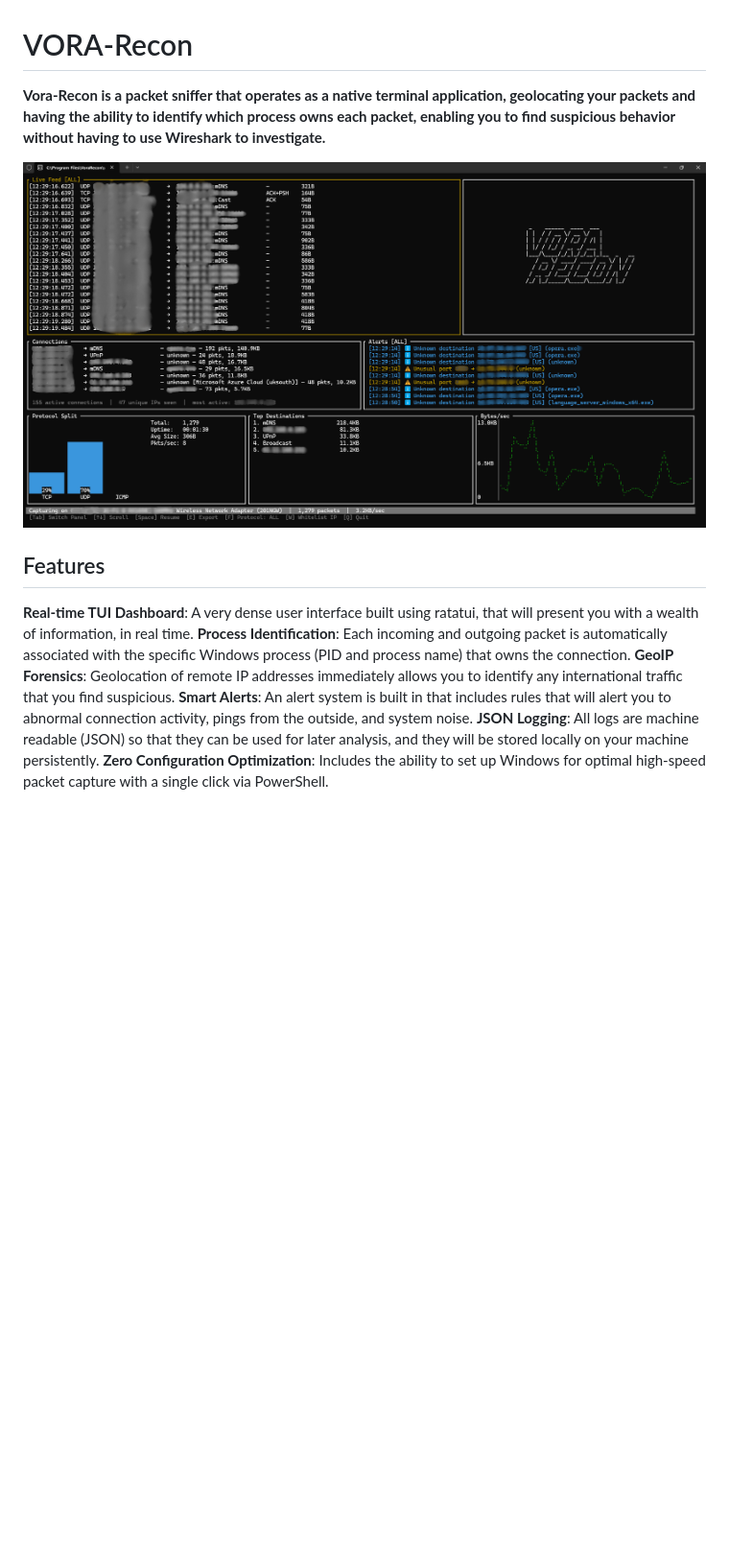
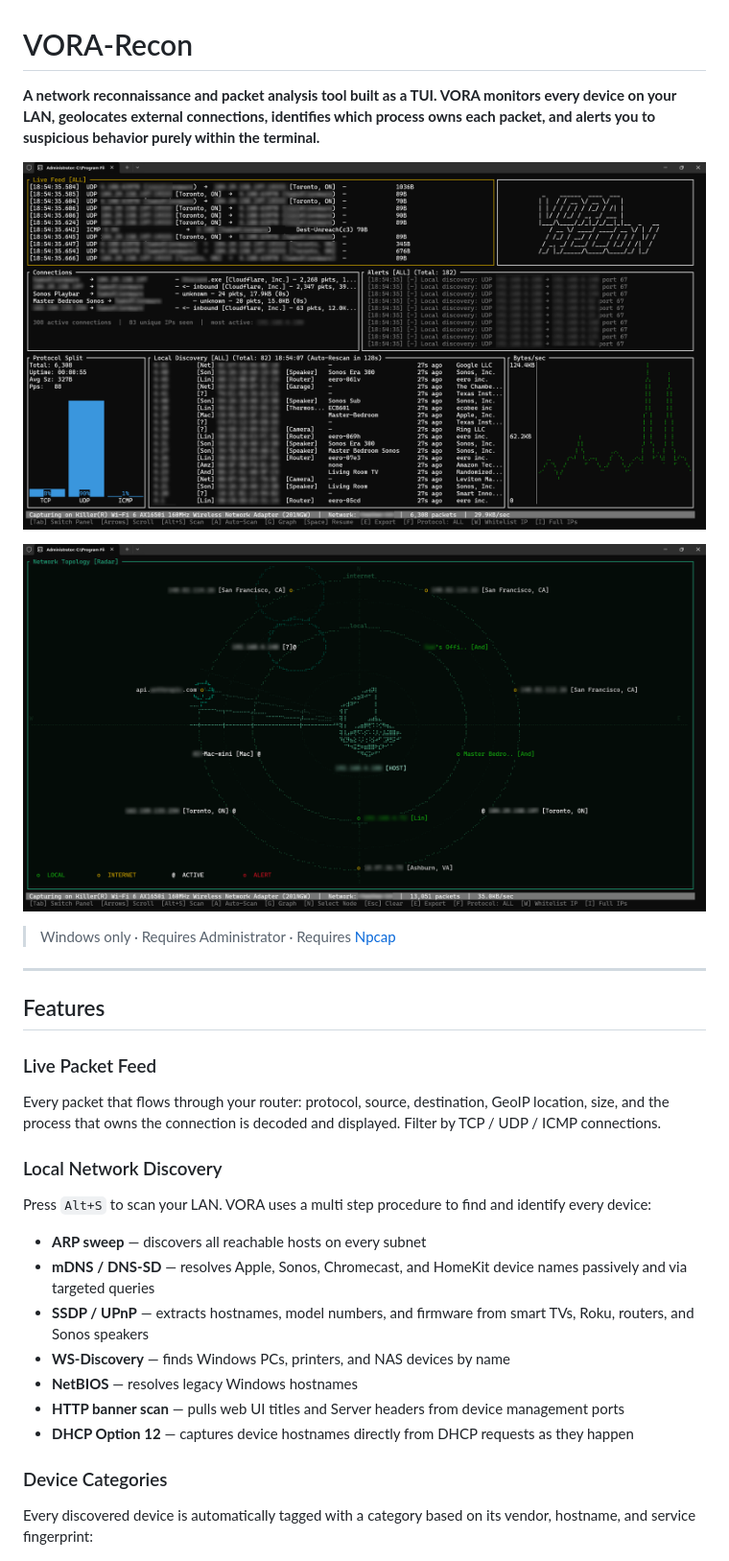
Before and after one commit to sam-cre/VORA-Recon, a Markdown page: README.md, the part around one of its changes. Shown at 96% size. GitHub-like rendering; pictures changed too: assets/dashboard.png (added), assets/radar.png (added); blank space fills up the shorter version.

Commit message:
Update README, add images, bump installer

```diff
--- a/README.md
+++ b/README.md
@@ -1,14 +1,30 @@
 # VORA-Recon
 
-**Vora-Recon is a packet sniffer that operates as a native terminal application, geolocating your packets and having the ability to identify which process owns each packet, enabling you to find suspicious behavior without having to use Wireshark to investigate.**
+**A network reconnaissance and packet analysis tool built as a TUI. VORA monitors every device on your LAN, geolocates external connections, identifies which process owns each packet, and alerts you to suspicious behavior purely within the terminal.**
 
-![VORA-Recon TUI Dashboard](assets/blurredscreen.png)
+![VORA-Recon Dashboard](assets/dashboard.png)
+
+![VORA-Recon Radar](assets/radar.png)
+
+> Windows only · Requires Administrator · Requires [Npcap](https://npcap.com/#download)
+
+---
 
 ## Features
 
-**Real-time TUI Dashboard**: A very dense user interface built using ratatui, that will present you with a wealth of information, in real time.
-**Process Identification**: Each incoming and outgoing packet is automatically associated with the specific Windows process (PID and process name) that owns the connection.
-**GeoIP Forensics**: Geolocation of remote IP addresses immediately allows you to identify any international traffic that you find suspicious.
-**Smart Alerts**: An alert system is built in that includes rules that will alert you to abnormal connection activity, pings from the outside, and system noise.
-**JSON Logging**: All logs are machine readable (JSON) so that they can be used for later analysis, and they will be stored locally on your machine persistently.
-**Zero Configuration Optimization**: Includes the ability to set up Windows for optimal high-speed packet capture with a single click via PowerShell.
+### Live Packet Feed
+Every packet that flows through your router: protocol, source, destination, GeoIP location, size, and the process that owns the connection is decoded and displayed. Filter by TCP / UDP / ICMP connections.
+
+### Local Network Discovery
+Press `Alt+S` to scan your LAN. VORA uses a multi step procedure to find and identify every device:
+- **ARP sweep** — discovers all reachable hosts on every subnet
+- **mDNS / DNS-SD** — resolves Apple, Sonos, Chromecast, and HomeKit device names passively and via targeted queries
+- **SSDP / UPnP** — extracts hostnames, model numbers, and firmware from smart TVs, Roku, routers, and Sonos speakers
+- **WS-Discovery** — finds Windows PCs, printers, and NAS devices by name
+- **NetBIOS** — resolves legacy Windows hostnames
+- **HTTP banner scan** — pulls web UI titles and Server headers from device management ports
+- **DHCP Option 12** — captures device hostnames directly from DHCP requests as they happen
+
+### Device Categories
+Every discovered device is automatically tagged with a category based on its vendor, hostname, and service fingerprint:
+
```
Also changed, not shown: other parts of README.md (+77 -32 lines), 1 other file.
